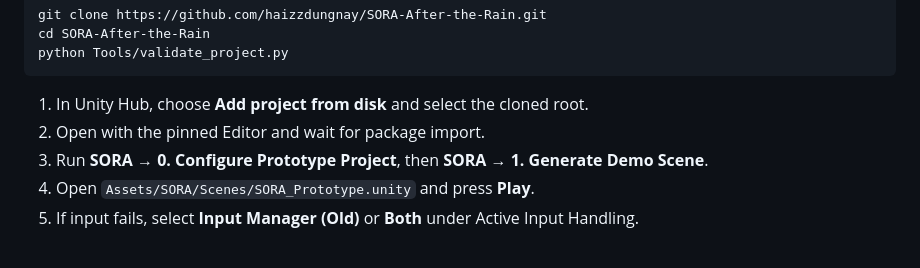
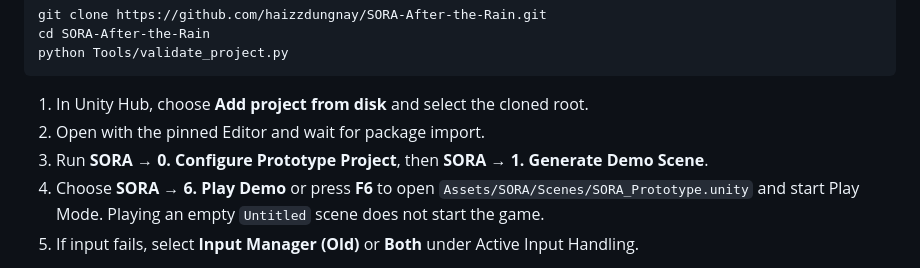
Before and after one commit to haizzdungnay/SORA-After-the-Rain, a Markdown page: README.md, the part around the change. GitHub-like rendering.

```diff
--- a/README.md
+++ b/README.md
@@ -95,7 +95,7 @@ python Tools/validate_project.py
 1. In Unity Hub, choose **Add project from disk** and select the cloned root.
 2. Open with the pinned Editor and wait for package import.
 3. Run **SORA → 0. Configure Prototype Project**, then **SORA → 1. Generate Demo Scene**.
-4. Open `Assets/SORA/Scenes/SORA_Prototype.unity` and press **Play**.
+4. Choose **SORA → 6. Play Demo** or press **F6** to open `Assets/SORA/Scenes/SORA_Prototype.unity` and start Play Mode. Playing an empty `Untitled` scene does not start the game.
 5. If input fails, select **Input Manager (Old)** or **Both** under Active Input Handling.
 
 The scene and URP assets are generated by the Editor; they are not shipped as a previously verified scene. Commit generated assets, their `.meta` files, settings and `packages-lock.json` after the first successful Editor review. Detailed troubleshooting: [setup guide](README_START_HERE.md).
```
Also changed, not shown: CHANGELOG.md (+13 -0 lines), README_START_HERE.md (+8 -0 lines), Docs/Media/Changelog/sora-playtest-startup.png (added), Docs/Media/Changelog/sora-playtest-street.png (added), 3 other files.
